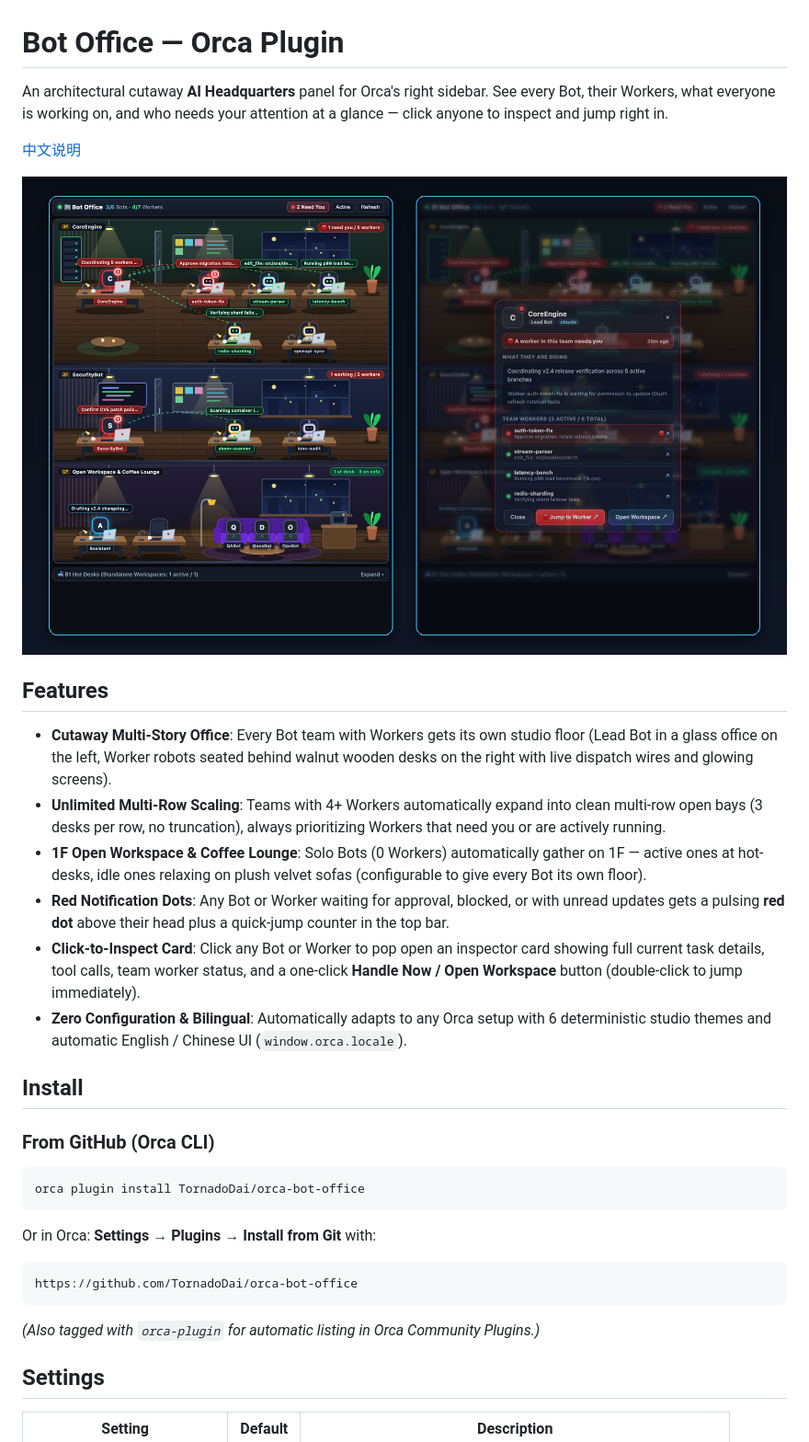
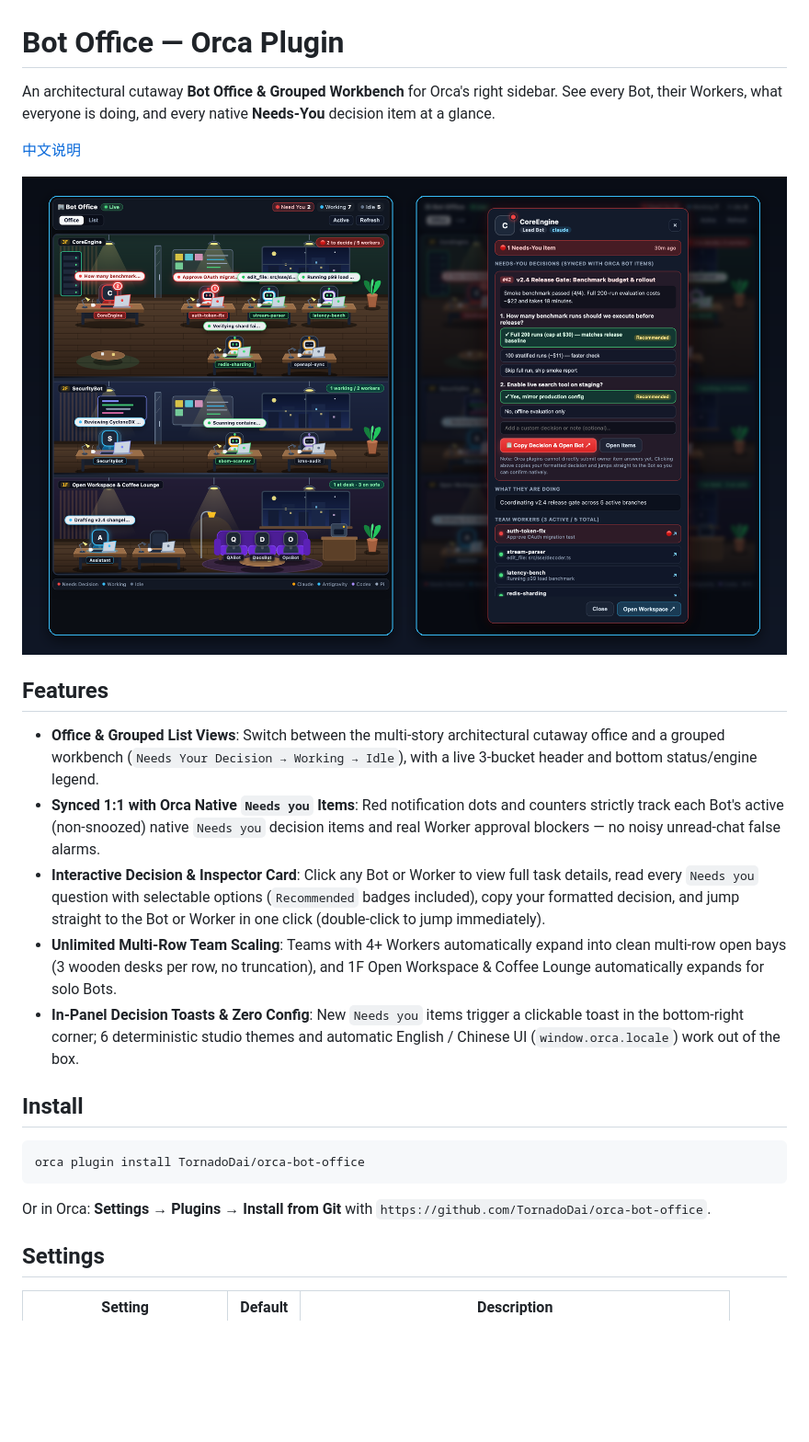
Before and after one commit to TornadoDai/orca-bot-office, a Markdown page: README.md, the part around one of its changes. Shown at 92% size. Rendered like a GitHub page; pictures changed too: assets/screenshot.png; blank space fills up the shorter version.

Commit message:
feat: sync native Needs-You decisions, Magpie-style UI & Office/List views (v0.2.0)

````diff
--- a/README.md
+++ b/README.md
@@ -1,6 +1,6 @@
 # Bot Office — Orca Plugin
 
-An architectural cutaway **AI Headquarters** panel for Orca's right sidebar. See every Bot, their Workers, what everyone is working on, and who needs your attention at a glance — click anyone to inspect and jump right in.
+An architectural cutaway **Bot Office & Grouped Workbench** for Orca's right sidebar. See every Bot, their Workers, what everyone is doing, and every native **Needs-You** decision item at a glance.
 
 [中文说明](#中文说明)
 
@@ -8,28 +8,19 @@ An architectural cutaway **AI Headquarters** panel for Orca's right sidebar. See
 
 ## Features
 
-- **Cutaway Multi-Story Office**: Every Bot team with Workers gets its own studio floor (Lead Bot in a glass office on the left, Worker robots seated behind walnut wooden desks on the right with live dispatch wires and glowing screens).
-- **Unlimited Multi-Row Scaling**: Teams with 4+ Workers automatically expand into clean multi-row open bays (3 desks per row, no truncation), always prioritizing Workers that need you or are actively running.
-- **1F Open Workspace & Coffee Lounge**: Solo Bots (0 Workers) automatically gather on 1F — active ones at hot-desks, idle ones relaxing on plush velvet sofas (configurable to give every Bot its own floor).
-- **Red Notification Dots**: Any Bot or Worker waiting for approval, blocked, or with unread updates gets a pulsing **red dot** above their head plus a quick-jump counter in the top bar.
-- **Click-to-Inspect Card**: Click any Bot or Worker to pop open an inspector card showing full current task details, tool calls, team worker status, and a one-click **Handle Now / Open Workspace** button (double-click to jump immediately).
-- **Zero Configuration & Bilingual**: Automatically adapts to any Orca setup with 6 deterministic studio themes and automatic English / Chinese UI (`window.orca.locale`).
+- **Office & Grouped List Views**: Switch between the multi-story architectural cutaway office and a grouped workbench (`Needs Your Decision → Working → Idle`), with a live 3-bucket header and bottom status/engine legend.
+- **Synced 1:1 with Orca Native `Needs you` Items**: Red notification dots and counters strictly track each Bot's active (non-snoozed) native `Needs you` decision items and real Worker approval blockers — no noisy unread-chat false alarms.
+- **Interactive Decision & Inspector Card**: Click any Bot or Worker to view full task details, read every `Needs you` question with selectable options (`Recommended` badges included), copy your formatted decision, and jump straight to the Bot or Worker in one click (double-click to jump immediately).
+- **Unlimited Multi-Row Team Scaling**: Teams with 4+ Workers automatically expand into clean multi-row open bays (3 wooden desks per row, no truncation), and 1F Open Workspace & Coffee Lounge automatically expands for solo Bots.
+- **In-Panel Decision Toasts & Zero Config**: New `Needs you` items trigger a clickable toast in the bottom-right corner; 6 deterministic studio themes and automatic English / Chinese UI (`window.orca.locale`) work out of the box.
 
 ## Install
-
-### From GitHub (Orca CLI)
 
 ```bash
 orca plugin install TornadoDai/orca-bot-office
 ```
 
-Or in Orca: **Settings → Plugins → Install from Git** with:
-
-```
-https://github.com/TornadoDai/orca-bot-office
-```
-
-*(Also tagged with `orca-plugin` for automatic listing in Orca Community Plugins.)*
+Or in Orca: **Settings → Plugins → Install from Git** with `https://github.com/TornadoDai/orca-bot-office`.
 
 ## Settings
 
````
Also changed, not shown: other parts of README.md (+4 -5 lines), 4 other files.
